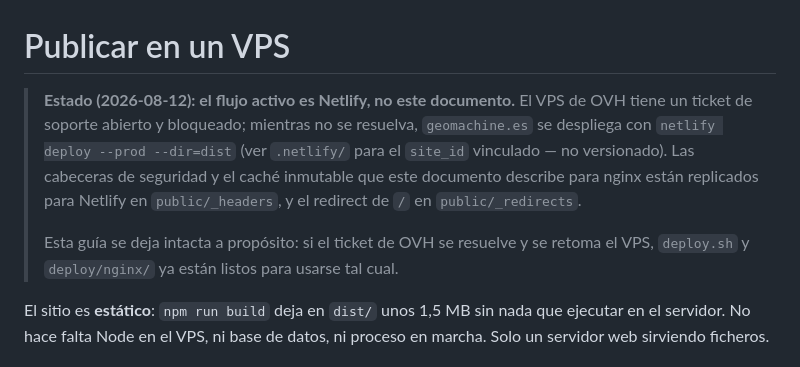
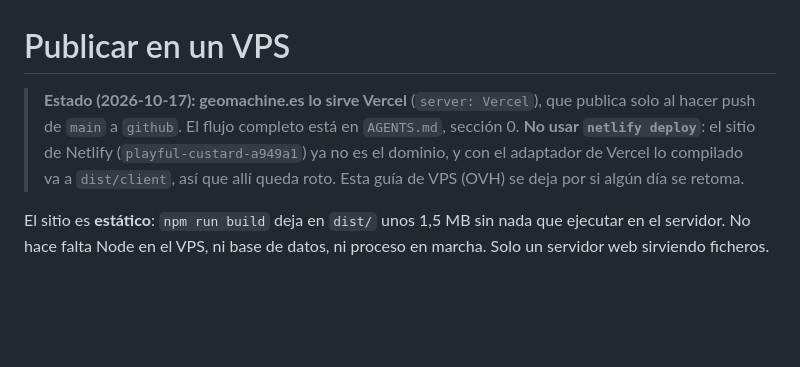
Before and after one commit to GeoMachine-Dev-Group/geomachine-web, a Markdown page: DEPLOY.md, the part around the change. GitHub-like rendering; blank space fills up the shorter version.

Commit message:
docs(deploy): la web la publica Vercel con el push de main; Netlify ya no
Co-Authored-By: Claude Opus 5.5 <noreply@anthropic.com>

```diff
--- a/DEPLOY.md
+++ b/DEPLOY.md
@@ -1,16 +1,9 @@
 # Publicar en un VPS
 
-> **Estado (2026-08-12): el flujo activo es Netlify, no este documento.**
-> El VPS de OVH tiene un ticket de soporte abierto y bloqueado; mientras no se
-> resuelva, `geomachine.es` se despliega con `netlify deploy --prod --dir=dist`
-> (ver `.netlify/` para el `site_id` vinculado — no versionado). Las cabeceras
-> de seguridad y el caché inmutable que este documento describe para nginx
-> están replicados para Netlify en `public/_headers`, y el redirect de `/` en
-> `public/_redirects`.
->
-> Esta guía se deja intacta a propósito: si el ticket de OVH se resuelve y se
-> retoma el VPS, `deploy.sh` y `deploy/nginx/` ya están listos para usarse tal
-> cual.
+> **Estado (2026-10-17): geomachine.es lo sirve Vercel** (`server: Vercel`), que publica solo al hacer push de `main` a
+> `github`. El flujo completo está en `AGENTS.md`, sección 0. **No usar `netlify deploy`**: el sitio de Netlify
+> (`playful-custard-a949a1`) ya no es el dominio, y con el adaptador de Vercel lo compilado va a `dist/client`, así que
+> allí queda roto. Esta guía de VPS (OVH) se deja por si algún día se retoma.
 
 El sitio es **estático**: `npm run build` deja en `dist/` unos 1,5 MB sin nada que
 ejecutar en el servidor. No hace falta Node en el VPS, ni base de datos, ni proceso
```
